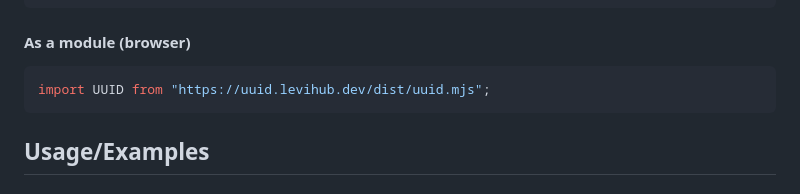
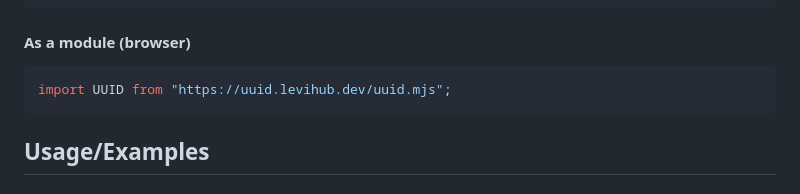
Before and after one commit to Leviatan1121/UUID.js, a Markdown page: README.md, the part around one of its changes. Drawn GitHub-style.

Commit message:
Update README.md links

````diff
--- a/README.md
+++ b/README.md
@@ -42,7 +42,7 @@ npm i @levihub/uuid
 
 #### As a module (browser)
 ```javascript
-import UUID from "https://uuid.levihub.dev/dist/uuid.mjs";
+import UUID from "https://uuid.levihub.dev/uuid.mjs";
 ```
 
 ## Usage/Examples
````
Also changed, not shown: other parts of README.md (+1 -1 lines).
